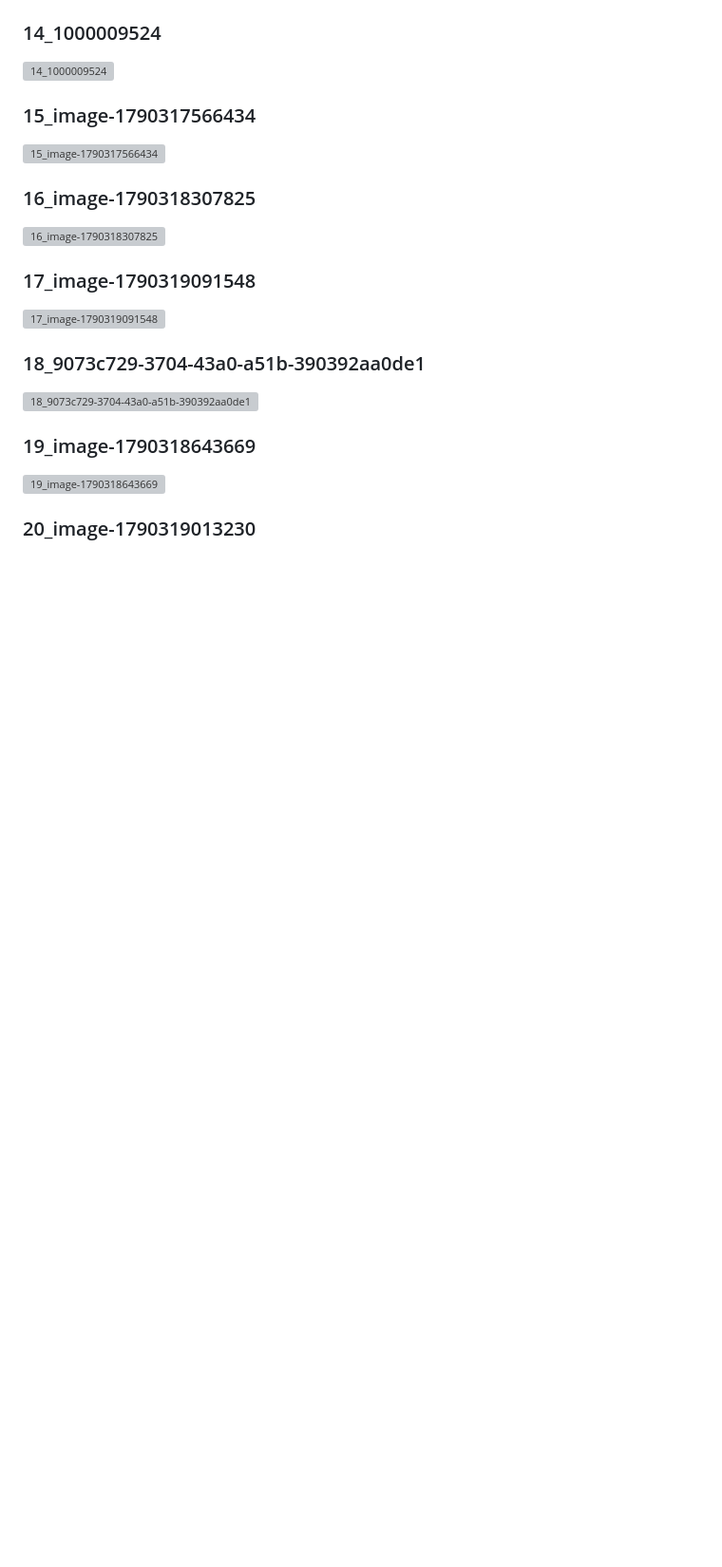
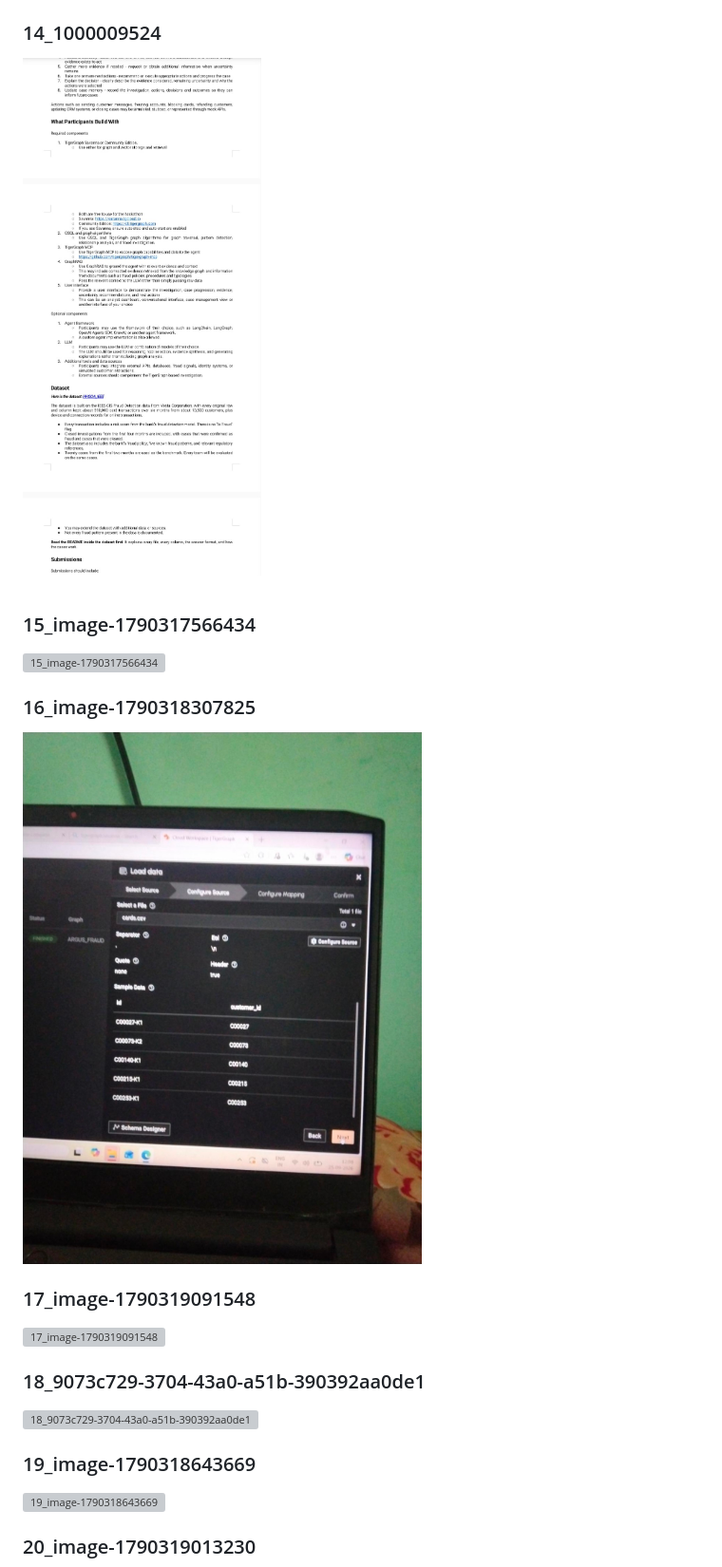
Before and after one commit to Suru2005-shri/Agentic-Fraud-Investigation-and-Decision-Intelligence, a Markdown page: README.md, the part around one of its changes. Shown at 95% size. Drawn GitHub-style; blank space fills up the shorter version; grey boxes are pictures that could not be loaded.

```diff
--- a/README.md
+++ b/README.md
@@ -397,7 +397,7 @@ The screenshots cover areas including:
 
 ### 14_1000009524
 
-![14_1000009524](docs/screenshots/tigergraph_savanna/14_1000009524.jpg)
+![14_1000009524](docs/tigergraph_savanna/14_1000009524.jpg)
 
 ### 15_image-1790317566434
 
@@ -405,7 +405,7 @@ The screenshots cover areas including:
 
 ### 16_image-1790318307825
 
-![16_image-1790318307825](docs/screenshots/tigergraph_savanna/16_image-1790318307825.jpg)
+![16_image-1790318307825](docs/tigergraph_savanna/16_image-1790318307825.jpg)
 
 ### 17_image-1790319091548
 
```
Also changed, not shown: other parts of README.md (+33 -33 lines).
